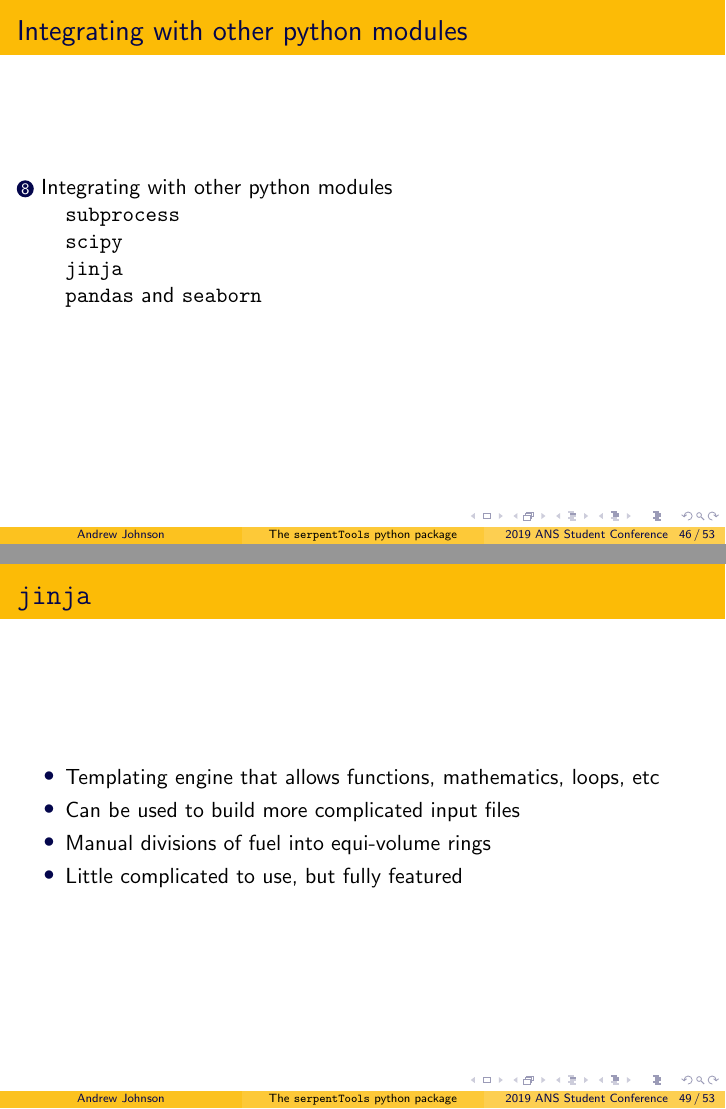
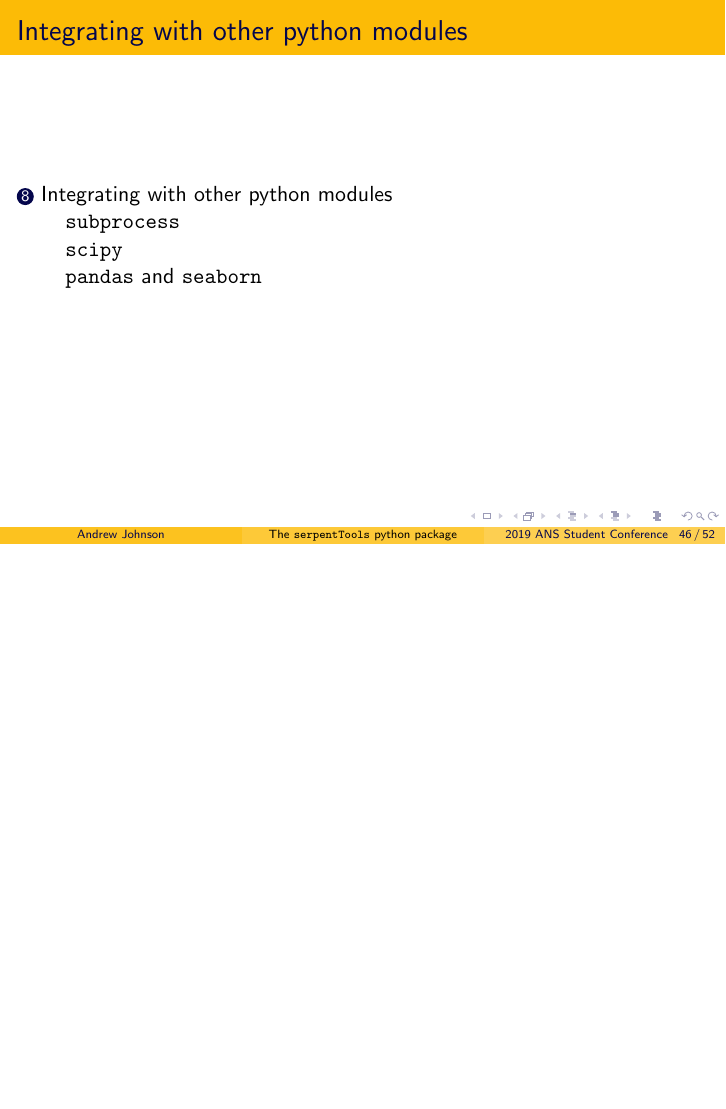
Before and after one commit to drewejohnson/ans-student19-serpenttools, LaTeX slides (ans19-serpentTools.tex): pages 74 and 77 of 82 before the commit and page 74 of 81 after it, the two joined at a grey line, the shorter picture padded with empty space. Compiled offline with pdfLaTeX.

Commit message:
Remove jinja frame

```diff
--- a/ans19-serpentTools.tex
+++ b/ans19-serpentTools.tex
@@ -723,17 +723,6 @@ begin{frame}{Materials - Isotopes}
     \end{itemize}
 \end{frame}
 
-\subsection{\texttt{jinja}}
-
-\begin{frame}{\texttt{jinja}}
-    \begin{itemize}
-        \item{Templating engine that allows functions, mathematics, loops, etc}
-        \item{Can be used to build more complicated input files}
-        \item{Manual divisions of fuel into equi-volume rings}
-        \item{Little complicated to use, but fully featured}
-    \end{itemize}
-\end{frame}
-
 \subsection{\texttt{pandas} and \texttt{seaborn}}
 
 \begin{frame}{\texttt{pandas} and \texttt{seaborn}}
```
